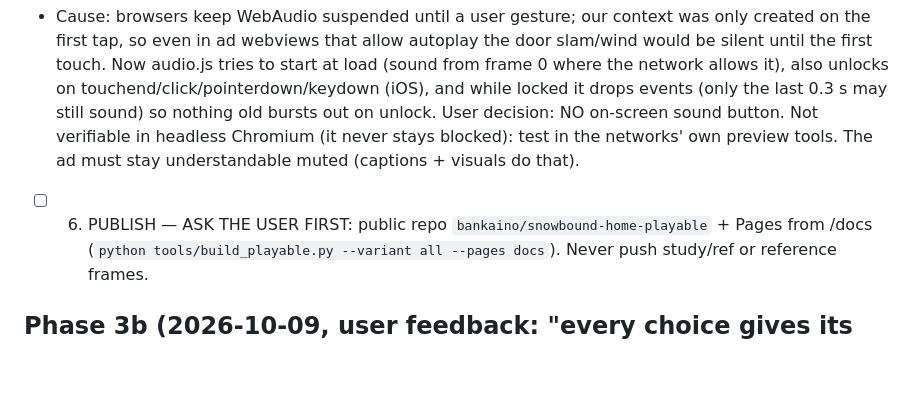
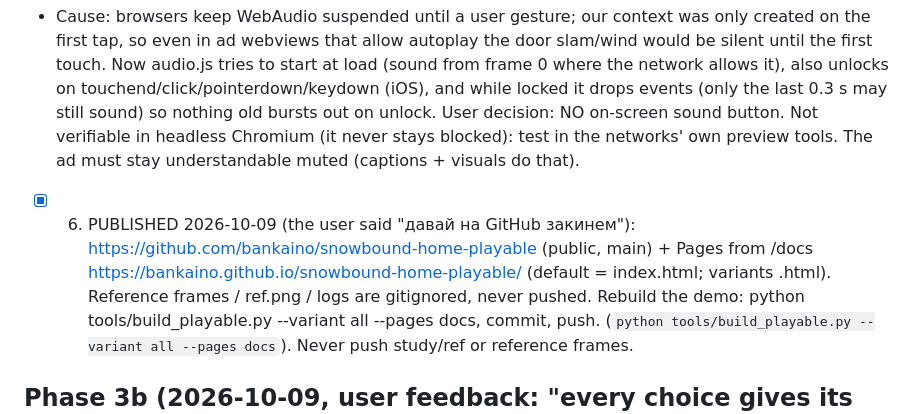
Before and after one commit to bankaino/snowbound-home-playable, a Markdown page: study/PLAN.md, the part around the change. Drawn GitHub-style; blank space fills up the shorter version.

Commit message:
plan: published

```diff
--- a/study/PLAN.md
+++ b/study/PLAN.md
@@ -213,7 +213,9 @@ Code-drawn: bubbles, glow, padlock, board frame, goal panel, ribbon captions, li
   so nothing old bursts out on unlock. User decision: NO on-screen sound button. Not verifiable in headless Chromium (it never stays blocked):
   test in the networks' own preview tools. The ad must stay understandable muted (captions + visuals do that).
 
-- [ ] 6. PUBLISH — ASK THE USER FIRST: public repo `bankaino/snowbound-home-playable` + Pages from /docs
+- [x] 6. PUBLISHED 2026-10-09 (the user said "давай на GitHub закинем"): https://github.com/bankaino/snowbound-home-playable (public, main) + Pages from /docs
+      https://bankaino.github.io/snowbound-home-playable/ (default = index.html; variants <name>.html). Reference frames / ref.png / logs are gitignored, never pushed.
+      Rebuild the demo: python tools/build_playable.py --variant all --pages docs, commit, push.
       (`python tools/build_playable.py --variant all --pages docs`). Never push study/ref or reference frames.
 
 ## Phase 3b (2026-10-09, user feedback: "every choice gives its own result")
```
